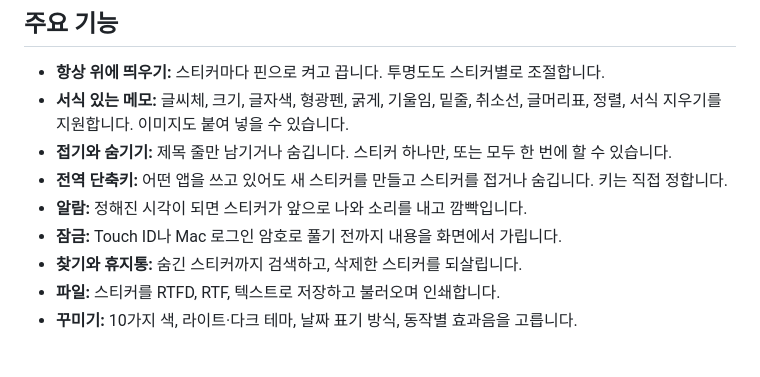
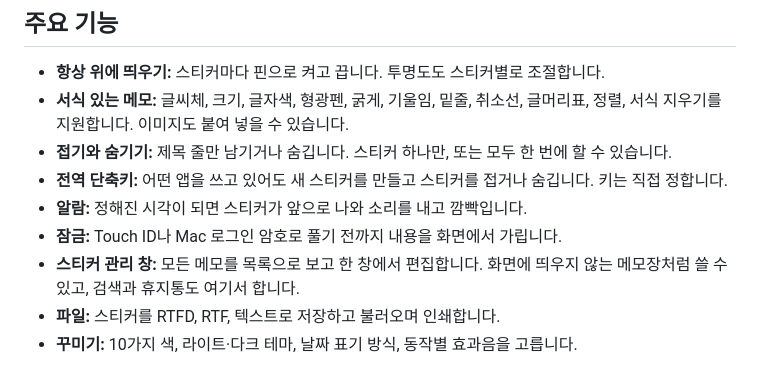
Before and after one commit to eddieee-git/Floaty, a Markdown page: README.md, the part around the change. Rendered like a GitHub page.

Commit message:
스티커 관리 창 추가
목록과 편집기를 한 창에 두고, 찾기 창과 휴지통 창을 대체한다.
화면에 띄우지 않는 메모를 만들어 메모장처럼 쓸 수 있다.

Co-Authored-By: Claude Opus 5.5 <noreply@anthropic.com>

```diff
--- a/README.md
+++ b/README.md
@@ -16,7 +16,7 @@
 - **전역 단축키:** 어떤 앱을 쓰고 있어도 새 스티커를 만들고 스티커를 접거나 숨깁니다. 키는 직접 정합니다.
 - **알람:** 정해진 시각이 되면 스티커가 앞으로 나와 소리를 내고 깜빡입니다.
 - **잠금:** Touch ID나 Mac 로그인 암호로 풀기 전까지 내용을 화면에서 가립니다.
-- **찾기와 휴지통:** 숨긴 스티커까지 검색하고, 삭제한 스티커를 되살립니다.
+- **스티커 관리 창:** 모든 메모를 목록으로 보고 한 창에서 편집합니다. 화면에 띄우지 않는 메모장처럼 쓸 수 있고, 검색과 휴지통도 여기서 합니다.
 - **파일:** 스티커를 RTFD, RTF, 텍스트로 저장하고 불러오며 인쇄합니다.
 - **꾸미기:** 10가지 색, 라이트·다크 테마, 날짜 표기 방식, 동작별 효과음을 고릅니다.
 
```
Also changed, not shown: docs/guide.md (+19 -6 lines), docs/images/manager.png (added), 5 other files.
